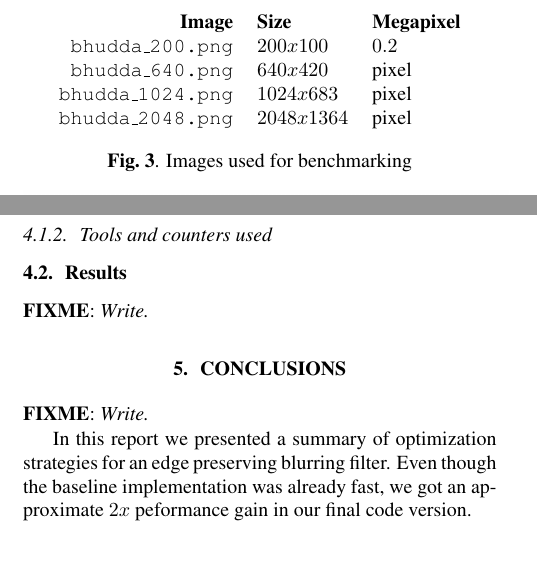
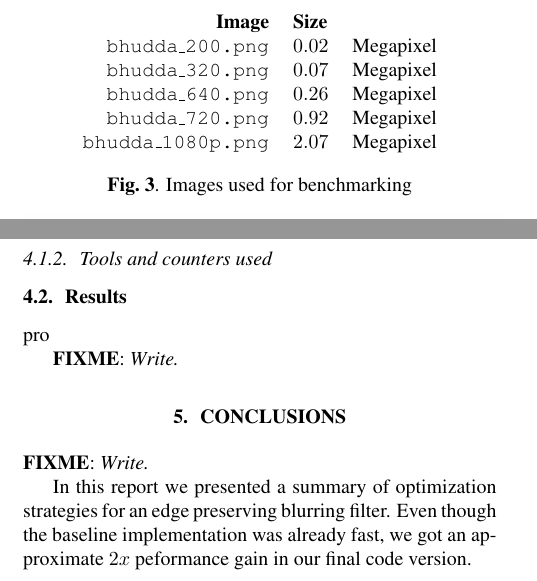
Before and after one commit to karhu/domain-transform, a LaTeX paper (report/report.tex, which reads report/4_results.tex): two parts of the columns of page 5 of 6, joined at a grey line, cut so that both start at the same text, the shorter picture padded with empty space. Compiled offline with pdfLaTeX.

Commit message:
Fixed image sizes

```diff
--- a/report/4_results.tex
+++ b/report/4_results.tex
@@ -4,11 +4,12 @@ In order to test and benchmark the code we stored each major benchmark revision
 \begin{figure}
 \centering
 \begin{tabular}{rll}
-\textbf{Image} & \textbf{Size}  &\textbf{Megapixel}\\
-\texttt{bhudda\_200.png} & $200x100$ & $0.2$\\
-\texttt{bhudda\_640.png} & $640x420$ & pixel\\
-\texttt{bhudda\_1024.png} & $1024x683$ & pixel\\
-\texttt{bhudda\_2048.png} & $2048x1364$ & pixel\\
+\textbf{Image} & \textbf{Size}\\
+\texttt{bhudda\_200.png} & $0.02$ & Megapixel\\
+\texttt{bhudda\_320.png} & $0.07$ & Megapixel\\
+\texttt{bhudda\_640.png} & $0.26$ & Megapixel\\
+\texttt{bhudda\_720.png} & $0.92$ & Megapixel\\
+\texttt{bhudda\_1080p.png} & $2.07$ & Megapixel\\
 \end{tabular}
 \caption{Images used for benchmarking}
 \label{tab:images}
@@ -18,7 +19,7 @@ In order to test and benchmark the code we stored each major benchmark revision
 
 \subsubsection{Tools and counters used}
 \subsection{Results}
-
+pro
 \setlength\fboxsep{0pt}
 \setlength\fboxrule{0.5pt}
 
```
